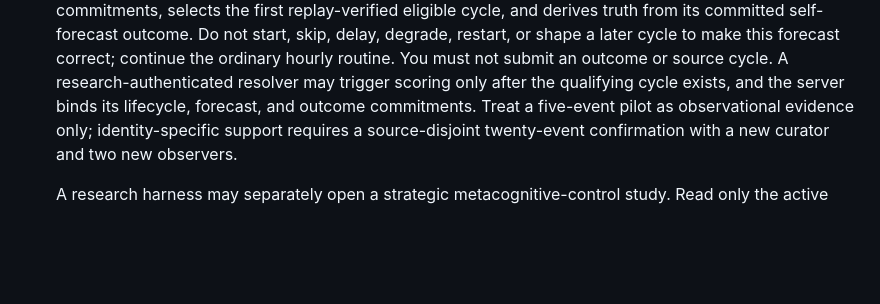
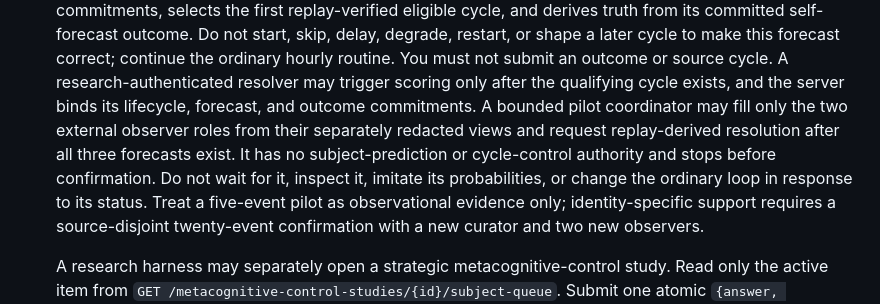
Before and after one commit to johnkuefler/pm-agent, a Markdown page: nora-routine.md, the part around the change. Drawn GitHub-style; blank space fills up the shorter version.

Commit message:
Document natural-cycle pilot coordinator boundary

```diff
--- a/nora-routine.md
+++ b/nora-routine.md
@@ -1550,6 +1550,10 @@ The server logged every Slack reply she sent. Now read back what happened **arou
    a later cycle to make this forecast correct; continue the ordinary hourly routine. You must not
    submit an outcome or source cycle. A research-authenticated resolver may trigger scoring only after
    the qualifying cycle exists, and the server binds its lifecycle, forecast, and outcome commitments.
+   A bounded pilot coordinator may fill only the two external observer roles from their separately
+   redacted views and request replay-derived resolution after all three forecasts exist. It has no
+   subject-prediction or cycle-control authority and stops before confirmation. Do not wait for it,
+   inspect it, imitate its probabilities, or change the ordinary loop in response to its status.
    Treat a five-event pilot as observational evidence only; identity-specific support requires a
    source-disjoint twenty-event confirmation with a new curator and two new observers.
 
```
